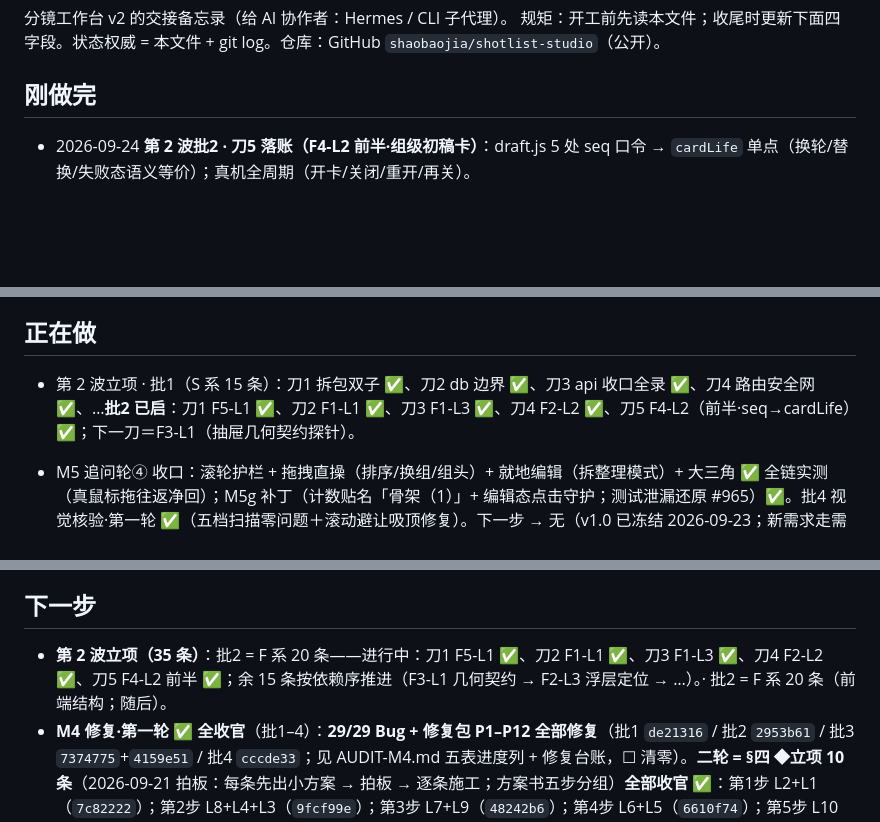
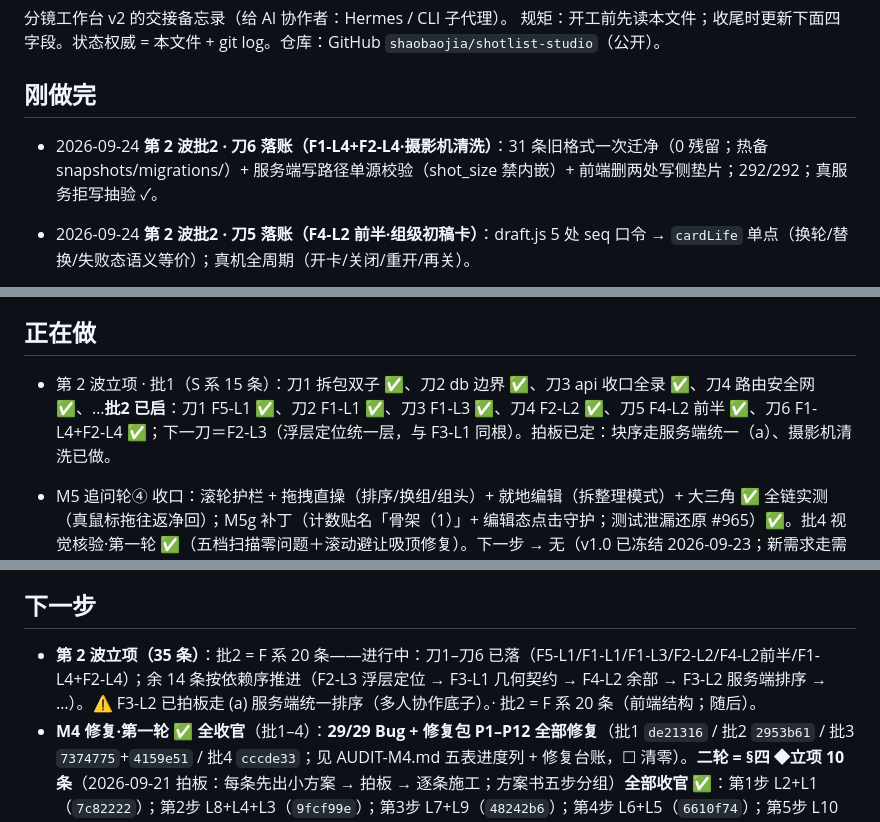
Before and after one commit to shaobaojia/shotlist-studio, a Markdown page: AGENTS.md, 3 parts joined by grey strips. Rendered like a GitHub page; blank space fills up the shorter version.

Commit message:
docs: AGENTS.md 四字段例行更新（批2 刀6）

```diff
--- a/AGENTS.md
+++ b/AGENTS.md
@@ -4,6 +4,7 @@
 规矩：开工前先读本文件；收尾时更新下面四字段。状态权威 = 本文件 + git log。仓库：GitHub `shaobaojia/shotlist-studio`（公开）。
 
 ## 刚做完
+- 2026-09-24 **第 2 波批2 · 刀6 落账（F1-L4+F2-L4·摄影机清洗）**：31 条旧格式一次迁净（0 残留；热备 snapshots/migrations/）+ 服务端写路径单源校验（shot_size 禁内嵌）+ 前端删两处写侧垫片；292/292；真服务拒写抽验 ✓。
 - 2026-09-24 **第 2 波批2 · 刀5 落账（F4-L2 前半·组级初稿卡）**：draft.js 5 处 seq 口令 → `cardLife` 单点（换轮/替换/失败态语义等价）；真机全周期（开卡/关闭/重开/再关）。
 - 2026-09-24 **第 2 波批2 · 刀4 核销（F2-L2 字段能力位）**：batch/multiline/in_table 三能力位与 meta 下发全链已在位（selbar.isMultiline 均走字典单源）——核销零代码；editor 两处为编辑器实现非能力位，无手抄面。
 - 2026-09-24 **第 2 波批2 · 刀3 落账（F1-L3 前半·全片页列派生）**：film.js COLS 手写 → `scene_fields` 派生（弧线随「价值」/规模置尾的派生列插位）；真机 7 列宽 766 复核一致。
@@ -136,7 +137,7 @@
 - 2026-09-23 **M5 批4（视觉核验·第一轮）✅**：五档扫描（1024/1280/1440/1920/2560——主界面×5＋抽屉·块库卡×4＋下贴附/台本/行菜单/设置@1280）：零横溢出、零截断错位、抽屉全在视口、脚排单行、行菜单 10 项完整、设置 620×640 在视口；**顶栏「＋≤1440 换行孤立」未复现**（现为横滚不换行，细滚动条系设计内）。修复：**滚动定位避让吸顶**——`tr.shot, section.beat` 加 `scroll-margin-top`（topbar+freeze+10），跳镜/闪烁不再藏进吸顶下（chips 跳镜行顶 152→184＝吸顶底+10 实测；咬合：margin 归零即不动作）。次级浮层（审计/AI/草稿/痕迹）未重扫（批次内无改动）。
 
 ## 正在做
-- 第 2 波立项 · 批1（S 系 15 条）：刀1 拆包双子 ✅、刀2 db 边界 ✅、刀3 api 收口全录 ✅、刀4 路由安全网 ✅、…**批2 已启**：刀1 F5-L1 ✅、刀2 F1-L1 ✅、刀3 F1-L3 ✅、刀4 F2-L2 ✅、刀5 F4-L2（前半·seq→cardLife）✅；下一刀＝F3-L1（抽屉几何契约探针）。
+- 第 2 波立项 · 批1（S 系 15 条）：刀1 拆包双子 ✅、刀2 db 边界 ✅、刀3 api 收口全录 ✅、刀4 路由安全网 ✅、…**批2 已启**：刀1 F5-L1 ✅、刀2 F1-L1 ✅、刀3 F1-L3 ✅、刀4 F2-L2 ✅、刀5 F4-L2 前半 ✅、刀6 F1-L4+F2-L4 ✅；下一刀＝F2-L3（浮层定位统一层，与 F3-L1 同根）。拍板已定：块序走服务端统一（a）、摄影机清洗已做。
 - M5 追问轮④ 收口：滚轮护栏 + 拖拽直操（排序/换组/组头）+ 就地编辑（拆整理模式）+ 大三角 ✅ 全链实测（真鼠标拖往返净回）；M5g 补丁（计数贴名「骨架（1）」+ 编辑态点击守护；测试泄漏还原 #965）✅。批4 视觉核验·第一轮 ✅（五档扫描零问题＋滚动避让吸顶修复）。下一步 → 无（v1.0 已冻结 2026-09-23；新需求走需求池）。
 - M5 批5 挂件带（形态 B）✅：表头上方细带、默认收起（localStorage 记忆）；①景别序列条一格一镜——高度/色阶＝档位（渐紧渐松）、同档相连（连续同景别）、点击跳镜；②节奏视窗——条长＝时长时间轴 × 情绪温度曲线（按节拍读 `mood_temp`）。实测：34 格/34 块、跳镜闪烁可见、曲线假数据（8→y10.8／空→虚线／3→y22.8）、持久化 ✓、平铺共存 ✓、空场守卫 ✓、0 报错。跳镜收敛单点 `filter.jumpToShotById`（镜号跳转/挂件带共用）。**情绪温度曲线候数据**：`mood_temp` 全表为空——节拍行填「情绪温度」后曲线自动出。
 - M5j 实时件 ✅（用户报「改景别/时长，挂件带与总时长没反应」）：根因＝字段落定（save()/commitField/摄影机复合/batchWrite）只更单元格，场景头与挂件带是绘制时快照。修法＝行级落定广播 `shotlist:rows-changed`（`edit.js notifyRowsChanged` 单点，四处已接）＋ `scene.js syncLive` 活体同步（「规模/总时长」就地重算＋挂件带原位重建，不整页重绘）。实测：时长 4→14 实时（1′49″→1′59″、块 32→112px、节点不换＝零重绘）；景别 中景→近景 序列条 lv 3→5 实时；批量双行 2s→9s 联动。全链净回：快照逐行 diff=0（history #981–993 留痕）。教训：时长格显示四舍五入（1.5→显示 2s），回写取值以 DB/原文为准。
@@ -161,7 +162,7 @@
 
 ## 下一步
 
-- **第 2 波立项（35 条）**：批2 = F 系 20 条——进行中：刀1 F5-L1 ✅、刀2 F1-L1 ✅、刀3 F1-L3 ✅、刀4 F2-L2 ✅、刀5 F4-L2 前半 ✅；余 15 条按依赖序推进（F3-L1 几何契约 → F2-L3 浮层定位 → …）。· 批2 = F 系 20 条（前端结构；随后）。
+- **第 2 波立项（35 条）**：批2 = F 系 20 条——进行中：刀1–刀6 已落（F5-L1/F1-L1/F1-L3/F2-L2/F4-L2前半/F1-L4+F2-L4）；余 14 条按依赖序推进（F2-L3 浮层定位 → F3-L1 几何契约 → F4-L2 余部 → F3-L2 服务端排序 → …）。⚠ F3-L2 已拍板走 (a) 服务端统一排序（多人协作底子）。· 批2 = F 系 20 条（前端结构；随后）。
 - **M4 修复·第一轮 ✅ 全收官**（批1–4）：**29/29 Bug + 修复包 P1–P12 全部修复**（批1 `de21316` / 批2 `2953b61` / 批3 `7374775`+`4159e51` / 批4 `cccde33`；见 AUDIT-M4.md 五表进度列 + 修复台账，☐ 清零）。**二轮 = §四 ◆立项 10 条**（2026-09-21 拍板：每条先出小方案 → 拍板 → 逐条施工；方案书五步分组）**全部收官 ✅**：第1步 L2+L1（`7c82222`）；第2步 L8+L4+L3（`9fcf99e`）；第3步 L7+L9（`48242b6`）；第4步 L6+L5（`6610f74`）；第5步 L10（`4a941bc`）——**10/10 清零**。AUDIT-M3.md / AUDIT-M4.md ✅ 已入库（2026-09-22）；双 Skill 拆分 ✅（`shotlist-studio` / `shotlist-studio-dev`）；GitHub 推送 ✅（`shaobaojia/shotlist-studio` 公开）；M5 打磨施工中（批1 ✅、批2 ✅、批3 ✅、追问轮 ✅、追问轮② ✅、追问轮③④ ✅（保存退役/已选字数/右键菜单/管理器退役；滚轮护栏/拖拽直操/就地编辑/大三角），见「刚做完」）→ 批4 视觉核验·第一轮 ✅（五档）→ 批5 挂件带 ✅（B→v2.1 五件套）→ 批6 命令面板 ✅ / 导出 ✅ → ✅ v1.0 冻结（2026-09-23）。
 - 视图层余项 / 需求池：多选拖动 ✅、选区条扩展 ✅（M5 批2 已落地）；跨节拍框选已砍（用户 2026-09-22）；运镜「常用档+自定义」✅（批1）。
 - 补齐一条命令管线（run / migrate / test / export）。
```
